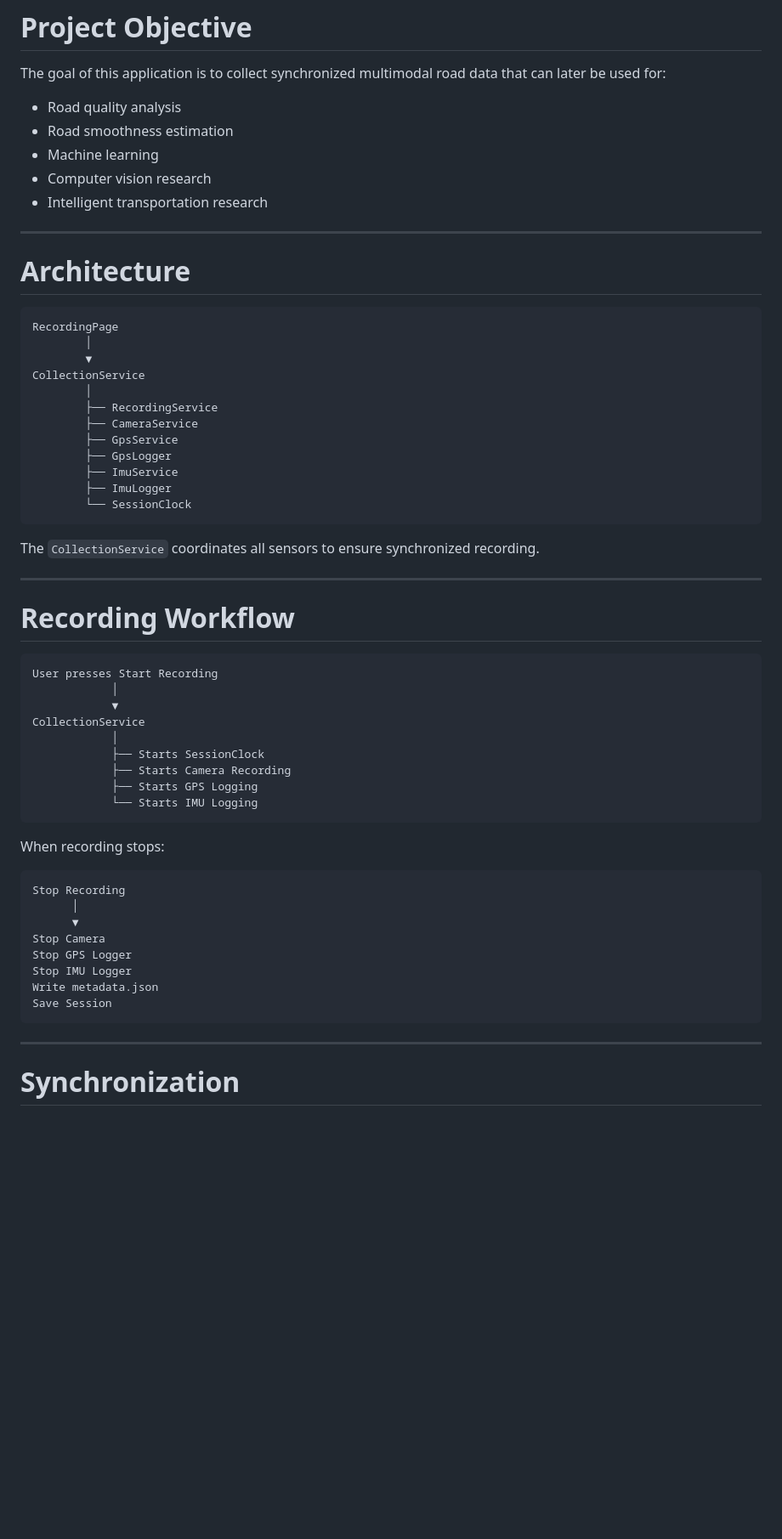
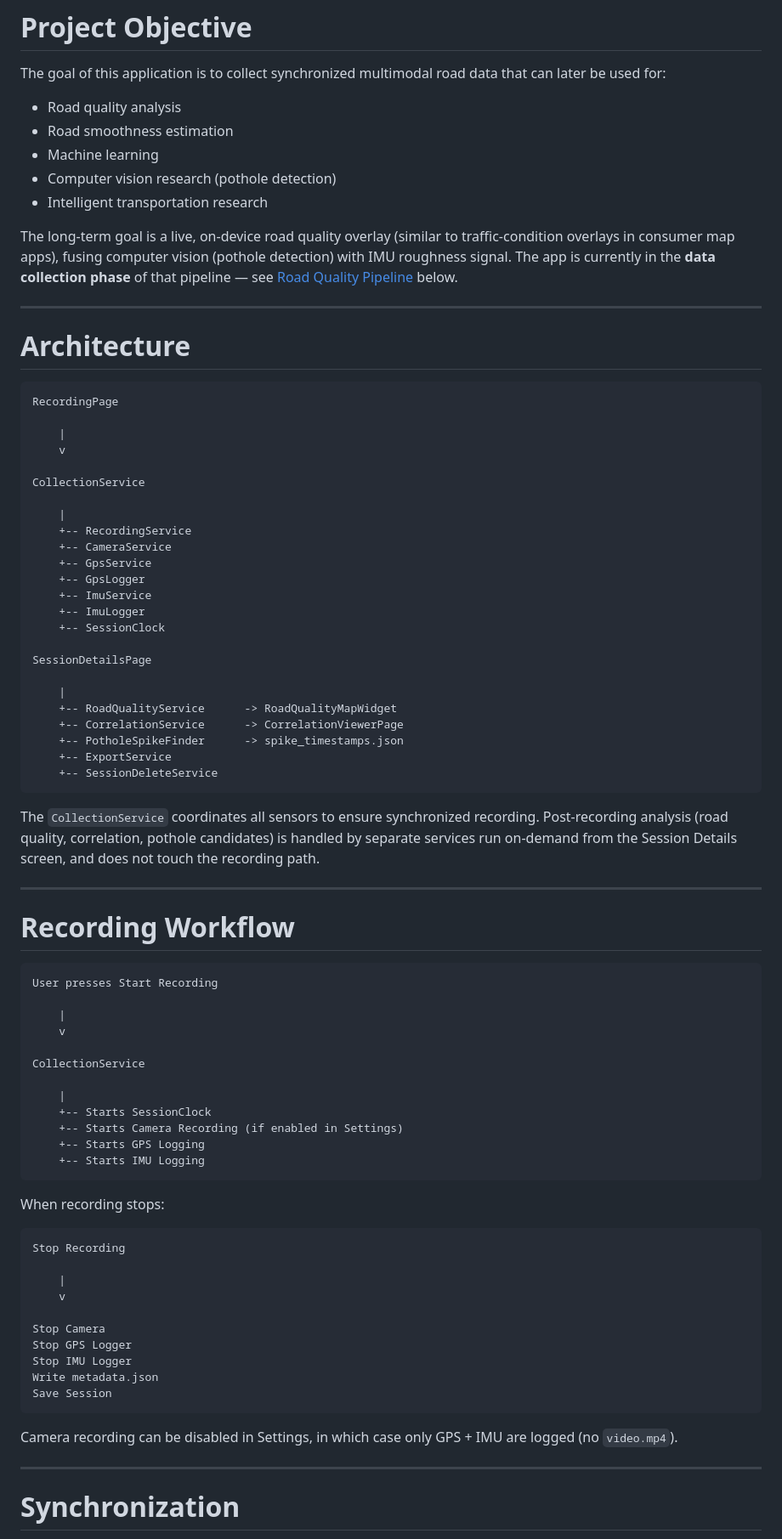
Before and after one commit to nidhiknayak/road-data-collector, a Markdown page: README.md, the part around one of its changes. Shown at 85% size. GitHub-like rendering; blank space fills up the shorter version.

````diff
--- a/README.md
+++ b/README.md
@@ -28,58 +31,79 @@ The goal of this application is to collect synchronized multimodal road data tha
 - Road quality analysis
 - Road smoothness estimation
 - Machine learning
-- Computer vision research
+- Computer vision research (pothole detection)
 - Intelligent transportation research
+
+The long-term goal is a live, on-device road quality overlay (similar to traffic-condition overlays in consumer map apps), fusing computer vision (pothole detection) with IMU roughness signal. The app is currently in the **data collection phase** of that pipeline — see [Road Quality Pipeline](#road-quality-pipeline) below.
 
 ---
 
 # Architecture
 
-```
+```text
 RecordingPage
-        │
-        ▼
+
+	|
+	v
+
 CollectionService
-        │
-        ├── RecordingService
-        ├── CameraService
-        ├── GpsService
-        ├── GpsLogger
-        ├── ImuService
-        ├── ImuLogger
-        └── SessionClock
+
+	|
+	+-- RecordingService
+	+-- CameraService
+	+-- GpsService
+	+-- GpsLogger
+	+-- ImuService
+	+-- ImuLogger
+	+-- SessionClock
+
+SessionDetailsPage
+
+	|
+	+-- RoadQualityService      -> RoadQualityMapWidget
+	+-- CorrelationService      -> CorrelationViewerPage
+	+-- PotholeSpikeFinder      -> spike_timestamps.json
+	+-- ExportService
+	+-- SessionDeleteService
 ```
 
-The `CollectionService` coordinates all sensors to ensure synchronized recording.
+The `CollectionService` coordinates all sensors to ensure synchronized recording. Post-recording analysis (road quality, correlation, pothole candidates) is handled by separate services run on-demand from the Session Details screen, and does not touch the recording path.
 
 ---
 
 # Recording Workflow
 
-```
+```text
 User presses Start Recording
-            │
-            ▼
+
+	|
+	v
+
 CollectionService
-            │
-            ├── Starts SessionClock
-            ├── Starts Camera Recording
-            ├── Starts GPS Logging
-            └── Starts IMU Logging
+
+	|
+	+-- Starts SessionClock
+	+-- Starts Camera Recording (if enabled in Settings)
+	+-- Starts GPS Logging
+	+-- Starts IMU Logging
 ```
 
 When recording stops:
 
-```
+```text
 Stop Recording
-      │
-      ▼
+
+	|
+	v
+
 Stop Camera
 Stop GPS Logger
 Stop IMU Logger
 Write metadata.json
 Save Session
 ```
+
+Camera recording can be disabled in Settings, in which case only GPS + IMU are logged (no `video.mp4`).
 
 ---
 
````
Also changed, not shown: other parts of README.md (+130 -59 lines).
